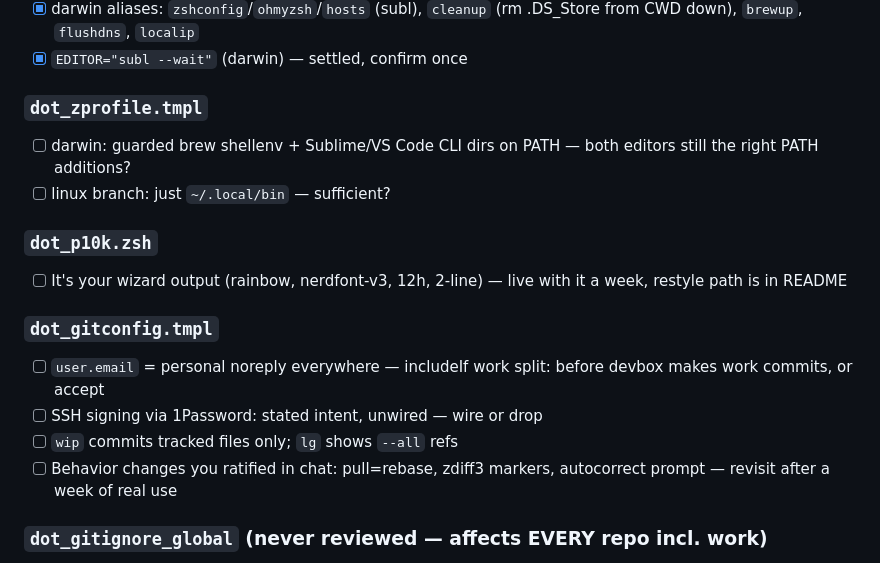
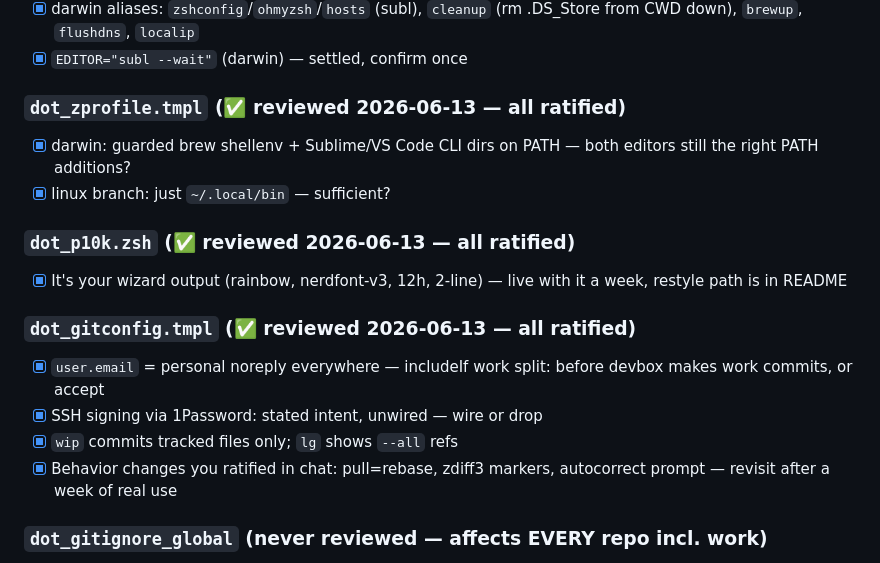
Before and after one commit to escalonc/dotfiles, a Markdown page: REVIEW.md, the part around the change. Rendered like a GitHub page.

Commit message:
REVIEW: mark p10k, zprofile, gitconfig sections complete
All three sections ratified (2026-06-13).

Co-Authored-By: Claude Opus 4.8 (1M context) <noreply@anthropic.com>

```diff
--- a/REVIEW.md
+++ b/REVIEW.md
@@ -54,18 +54,18 @@ only the question **"is this what I actually want?"** Check off as you confirm.
 - [x] darwin aliases: `zshconfig`/`ohmyzsh`/`hosts` (subl), `cleanup` (rm .DS_Store from CWD down), `brewup`, `flushdns`, `localip`
 - [x] `EDITOR="subl --wait"` (darwin) — settled, confirm once
 
-### `dot_zprofile.tmpl`
-- [ ] darwin: guarded brew shellenv + Sublime/VS Code CLI dirs on PATH — both editors still the right PATH additions?
-- [ ] linux branch: just `~/.local/bin` — sufficient?
+### `dot_zprofile.tmpl` (✅ reviewed 2026-06-13 — all ratified)
+- [x] darwin: guarded brew shellenv + Sublime/VS Code CLI dirs on PATH — both editors still the right PATH additions?
+- [x] linux branch: just `~/.local/bin` — sufficient?
 
-### `dot_p10k.zsh`
-- [ ] It's your wizard output (rainbow, nerdfont-v3, 12h, 2-line) — live with it a week, restyle path is in README
+### `dot_p10k.zsh` (✅ reviewed 2026-06-13 — all ratified)
+- [x] It's your wizard output (rainbow, nerdfont-v3, 12h, 2-line) — live with it a week, restyle path is in README
 
-### `dot_gitconfig.tmpl`
-- [ ] `user.email` = personal noreply everywhere — includeIf work split: before devbox makes work commits, or accept
-- [ ] SSH signing via 1Password: stated intent, unwired — wire or drop
-- [ ] `wip` commits tracked files only; `lg` shows `--all` refs
-- [ ] Behavior changes you ratified in chat: pull=rebase, zdiff3 markers, autocorrect prompt — revisit after a week of real use
+### `dot_gitconfig.tmpl` (✅ reviewed 2026-06-13 — all ratified)
+- [x] `user.email` = personal noreply everywhere — includeIf work split: before devbox makes work commits, or accept
+- [x] SSH signing via 1Password: stated intent, unwired — wire or drop
+- [x] `wip` commits tracked files only; `lg` shows `--all` refs
+- [x] Behavior changes you ratified in chat: pull=rebase, zdiff3 markers, autocorrect prompt — revisit after a week of real use
 
 ### `dot_gitignore_global` (never reviewed — affects EVERY repo incl. work)
 - [ ] `.envrc` ignored, but direnv is removed — keep or drop?
```
